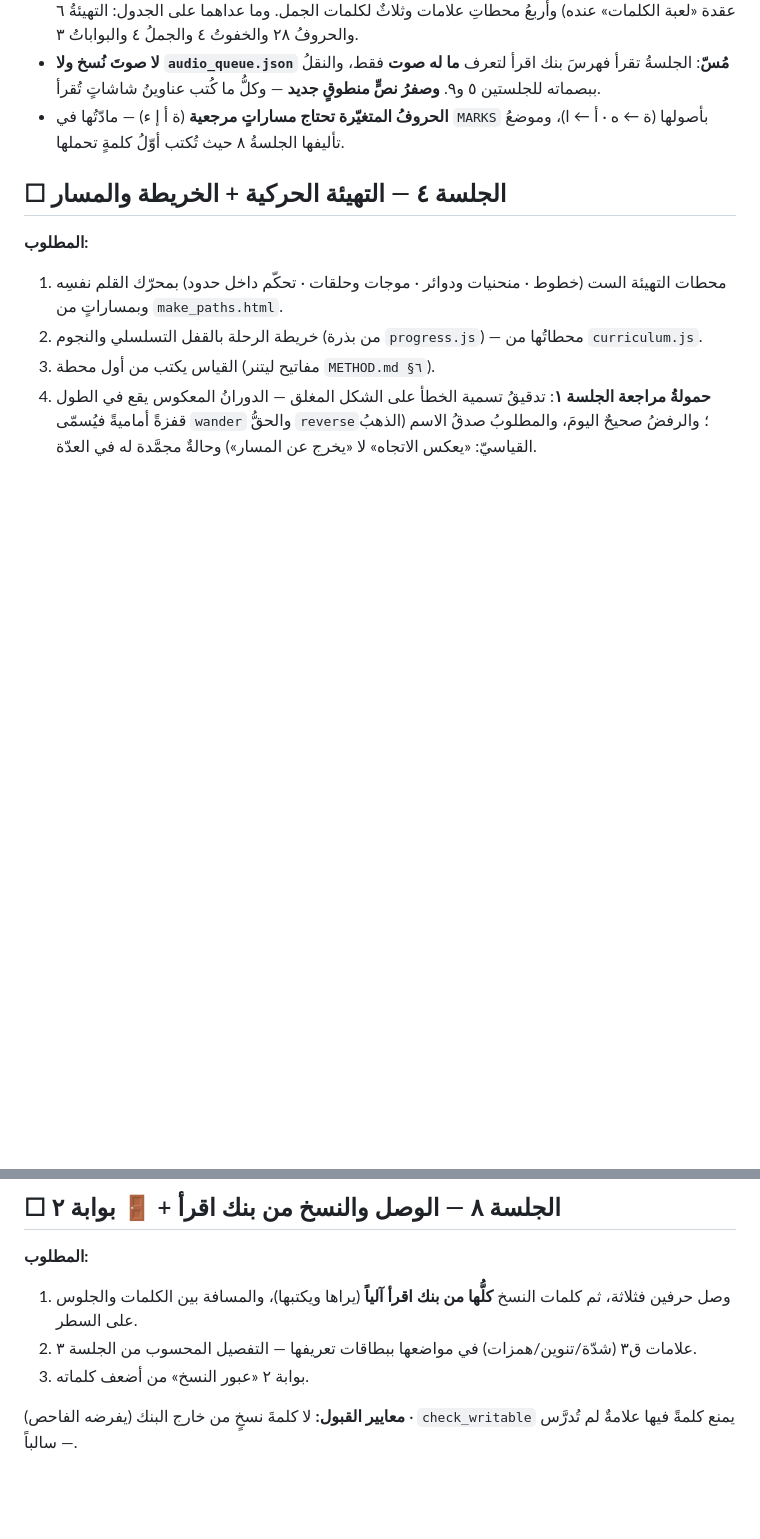
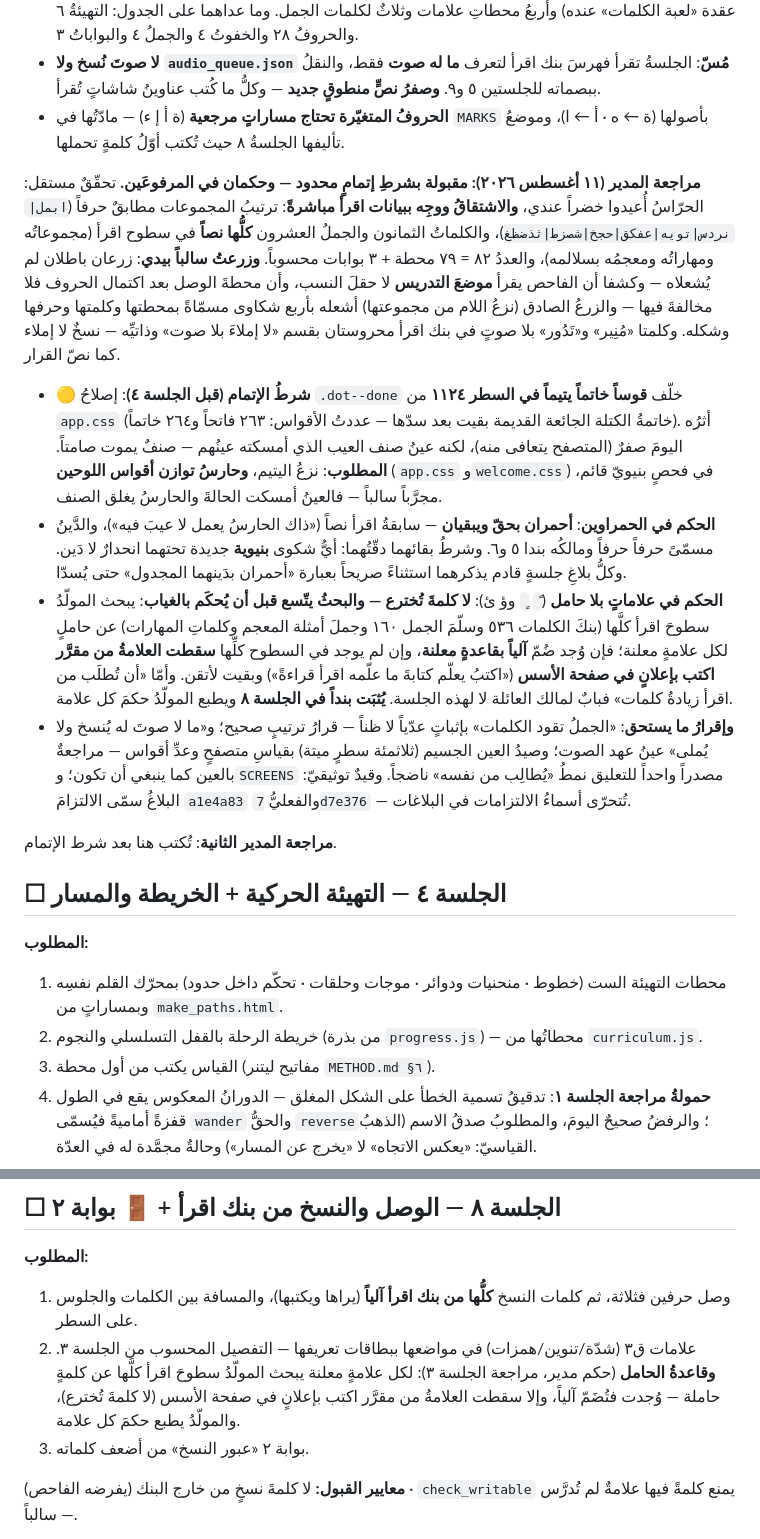
Before and after one commit to qataruts/write, a Markdown page: docs/SESSIONS.md, 2 parts joined by grey strips. Drawn GitHub-style; blank space fills up the shorter version.

Commit message:
مراجعة المدير للجلسة ٣: مقبولة بشرط إتمام محدود — وحكمان
الاشتقاق ووجه ببيانات اقرأ مباشرة (الترتيب حرفاً، والكلمات والجمل كلها
نصاً من سطوحه، و٨٢ محسوبة)، والزرع الصادق أشعل الفاحص بشكاوى مسماة.
الشرط: نزع القوس اليتيم (١١٢٤) وحارس توازن أقواس اللوحين مجرباً سالباً.
والحكمان: الحمراوان أحمران بحق يبقيان بدينهما المسمى، وقاعدة الحامل
للعلامات — البحث يتسع لسطوح اقرأ كلها ولا كلمة تخترع، والغائب يسقط
بإعلان. أثبتت في بند الجلسة ٨.

Co-Authored-By: Claude Fable 5 <noreply@anthropic.com>

```diff
--- a/docs/SESSIONS.md
+++ b/docs/SESSIONS.md
@@ -369,6 +369,15 @@
 - **لا صوتَ نُسخ ولا `audio_queue.json` مُسّ**: الجلسةُ تقرأ فهرسَ بنك اقرأ لتعرف **ما له صوت** فقط، والنقلُ ببصماته للجلستين ٥ و٩. **وصفرُ نصٍّ منطوقٍ جديد** — وكلُّ ما كُتب عناوينُ شاشاتٍ تُقرأ.
 - **الحروفُ المتغيّرة تحتاج مساراتٍ مرجعية** (ة أ إ ء) — مادّتُها في `MARKS` بأصولها (ة ← ه · أ ← ا)، وموضعُ تأليفها الجلسةُ ٨ حيث تُكتب أوّلُ كلمةٍ تحملها.
 
+**مراجعة المدير (١١ أغسطس ٢٠٢٦): مقبولة بشرطِ إتمامٍ محدود — وحكمان في المرفوعَين.**
+تحقّقٌ مستقل: الحرّاسُ أُعيدوا خضراً عندي، **والاشتقاقُ ووجِه ببيانات اقرأ مباشرةً**: ترتيبُ المجموعات مطابقٌ حرفاً (`ابمل|نردس|تويه|عفكق|حجخ|شصزط|ثذضظغ`)، والكلماتُ الثمانون والجملُ العشرون **كلُّها نصاً** في سطوح اقرأ (مجموعاتُه ومهاراتُه ومعجمُه بسلالمه)، والعددُ ٨٢ = ٧٩ محطة + ٣ بوابات محسوباً. **وزرعتُ سالباً بيدي**: زرعان باطلان لم يُشعلاه — وكشفا أن الفاحص يقرأ **موضعَ التدريس** لا حقلَ النسب، وأن محطةَ الوصل بعد اكتمال الحروف فلا مخالفةَ فيها — والزرعُ الصادق (نزعُ اللام من مجموعتها) أشعله بأربع شكاوى مسمّاةً بمحطتها وكلمتها وحرفها وشكله. وكلمتا «مُنِير» و«تَدُور» بلا صوتٍ في بنك اقرأ محروستان بقسم «لا إملاءَ بلا صوت» وذاتيِّه — نسخٌ لا إملاء كما نصّ القرار.
+- 🟡 **شرطُ الإتمام (قبل الجلسة ٤)**: إصلاحُ `.dot--done` خلّف **قوساً خاتماً يتيماً في السطر ١١٢٤** من `app.css` (خاتمةُ الكتلة الجائعة القديمة بقيت بعد سدّها — عددتُ الأقواس: ٢٦٣ فاتحاً و٢٦٤ خاتماً). أثرُه اليومَ صفرٌ (المتصفح يتعافى منه)، لكنه عينُ صنف العيب الذي أمسكته عينُهم — صنفٌ يموت صامتاً. **المطلوب**: نزعُ اليتيم، **وحارسُ توازن أقواس اللوحين** (`app.css` و`welcome.css`) في فحصٍ بنيويّ قائم، مجرَّباً سالباً — فالعينُ أمسكت الحالةَ والحارسُ يغلق الصنف.
+- **الحكم في الحمراوين**: **أحمران بحقّ ويبقيان** — سابقةُ اقرأ نصاً («ذاك الحارسُ يعمل لا عيبَ فيه»)، والدَّينُ مسمّىً حرفاً حرفاً ومالكُه بندا ٥ و٦. وشرطُ بقائهما دقّتُهما: أيُّ شكوى **بنيوية** جديدة تحتهما انحدارٌ لا دَين. وكلُّ بلاغِ جلسةٍ قادم يذكرهما استثناءً صريحاً بعبارة «أحمران بدَينهما المجدول» حتى يُسدّا.
+- **الحكم في علاماتٍ بلا حامل** (`ً` `ٍ` وؤ ئ): **لا كلمةَ تُخترع — والبحثُ يتّسع قبل أن يُحكَم بالغياب**: يبحث المولّدُ سطوحَ اقرأ كلَّها (بنكَ الكلمات ٥٣٦ وسلّمَ الجمل ١٦٠ وجملَ أمثلة المعجم وكلماتِ المهارات) عن حاملٍ لكل علامةٍ معلنة؛ فإن وُجد ضُمّ **آلياً بقاعدةٍ معلنة**، وإن لم يوجد في السطوح كلِّها **سقطت العلامةُ من مقرَّر اكتب بإعلانٍ في صفحة الأسس** («اكتبُ يعلّم كتابةَ ما علّمه اقرأ قراءةً») وبقيت لأتقن. وأمّا «أن تُطلَب من اقرأ زيادةُ كلمات» فبابٌ لمالك العائلة لا لهذه الجلسة. **يُثبَت بنداً في الجلسة ٨** ويطبع المولّدُ حكمَ كل علامة.
+- **وإقرارُ ما يستحق**: «الجملُ تقود الكلمات» بإثباتٍ عدّياً لا ظناً — قرارُ ترتيبٍ صحيح؛ و«ما لا صوتَ له يُنسخ ولا يُملى» عينُ عهد الصوت؛ وصيدُ العين الجسيم (ثلاثمئة سطرٍ ميتة) بقياسِ متصفحٍ وعدِّ أقواس — مراجعةٌ بالعين كما ينبغي أن تكون؛ و`SCREENS` مصدراً واحداً للتعليق نمطُ «يُطالِب من نفسه» ناضجاً. وقيدٌ توثيقيّ: البلاغُ سمّى الالتزامَ `a1e4a83` والفعليُّ `7d7e376` — تُتحرّى أسماءُ الالتزامات في البلاغات.
+
+**مراجعة المدير الثانية**: تُكتب هنا بعد شرط الإتمام.
+
 ## ☐ الجلسة ٤ — التهيئة الحركية + الخريطة والمسار
 
 **المطلوب:**
@@ -410,7 +419,7 @@
 
 **المطلوب:**
 1. وصل حرفين فثلاثة، ثم كلمات النسخ **كلُّها من بنك اقرأ آلياً** (يراها ويكتبها)، والمسافة بين الكلمات والجلوس على السطر.
-2. علامات ق٣ (شدّة/تنوين/همزات) في مواضعها ببطاقات تعريفها — التفصيل المحسوب من الجلسة ٣.
+2. علامات ق٣ (شدّة/تنوين/همزات) في مواضعها ببطاقات تعريفها — التفصيل المحسوب من الجلسة ٣. **وقاعدةُ الحامل** (حكم مدير، مراجعة الجلسة ٣): لكل علامةٍ معلنة يبحث المولّدُ سطوحَ اقرأ كلَّها عن كلمةٍ حاملة — وُجدت فتُضَمّ آلياً، وإلا سقطت العلامةُ من مقرَّر اكتب بإعلانٍ في صفحة الأسس (لا كلمةَ تُخترع)، والمولّدُ يطبع حكمَ كل علامة.
 3. بوابة ٢ «عبور النسخ» من أضعف كلماته.
 
 **معايير القبول:** لا كلمةَ نسخٍ من خارج البنك (يفرضه الفاحص) · `check_writable` يمنع كلمةً فيها علامةٌ لم تُدرَّس — سالباً.
```
